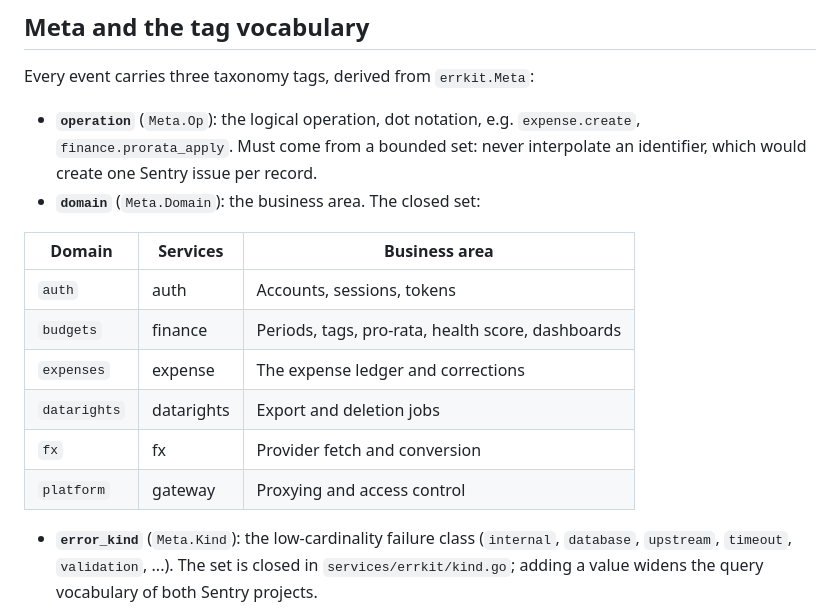
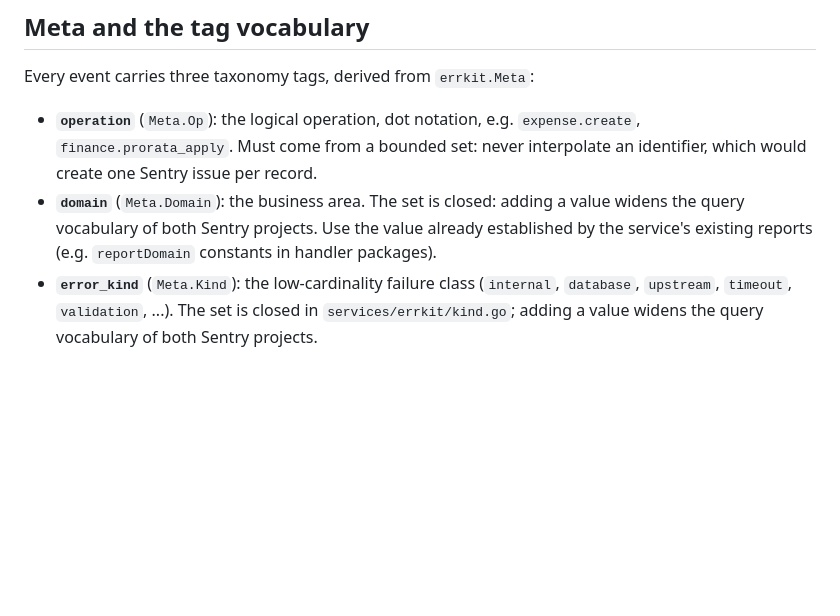
Before and after one commit to ItsThompson/gofin, a Markdown page: docs/error-handling.md, the part around one of its changes. GitHub-like rendering; blank space fills up the shorter version.

```diff
--- a/docs/error-handling.md
+++ b/docs/error-handling.md
@@ -41,17 +41,7 @@ Errors can implement `errkit.DataCarrier` (`ReportData() map[string]any`) so any
 Every event carries three taxonomy tags, derived from `errkit.Meta`:
 
 - **`operation`** (`Meta.Op`): the logical operation, dot notation, e.g. `expense.create`, `finance.prorata_apply`. Must come from a bounded set: never interpolate an identifier, which would create one Sentry issue per record.
-- **`domain`** (`Meta.Domain`): the business area. The closed set:
-
-| Domain | Services | Business area |
-|--------|----------|---------------|
-| `auth` | auth | Accounts, sessions, tokens |
-| `budgets` | finance | Periods, tags, pro-rata, health score, dashboards |
-| `expenses` | expense | The expense ledger and corrections |
-| `datarights` | datarights | Export and deletion jobs |
-| `fx` | fx | Provider fetch and conversion |
-| `platform` | gateway | Proxying and access control |
-
+- **`domain`** (`Meta.Domain`): the business area. The set is closed: adding a value widens the query vocabulary of both Sentry projects. Use the value already established by the service's existing reports (e.g. `reportDomain` constants in handler packages).
 - **`error_kind`** (`Meta.Kind`): the low-cardinality failure class (`internal`, `database`, `upstream`, `timeout`, `validation`, ...). The set is closed in `services/errkit/kind.go`; adding a value widens the query vocabulary of both Sentry projects.
 
 Grouping: every event carries the fingerprint `{"{{ default }}", op/kind}`, which refines Sentry's own grouping. `GroupKey` + `GroupExact: true` replaces grouping entirely with one key; use it only for a generic failure whose stack varies but whose meaning is singular (see Bounded reports).
```
Also changed, not shown: other parts of docs/error-handling.md (+13 -21 lines).
